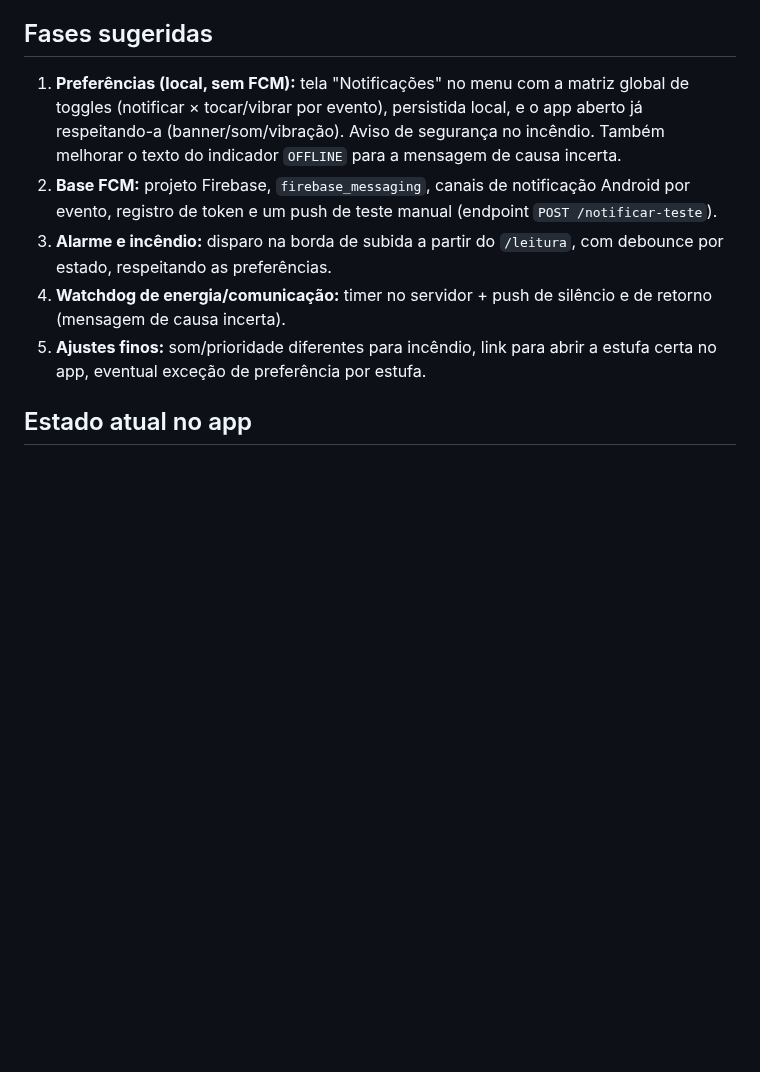
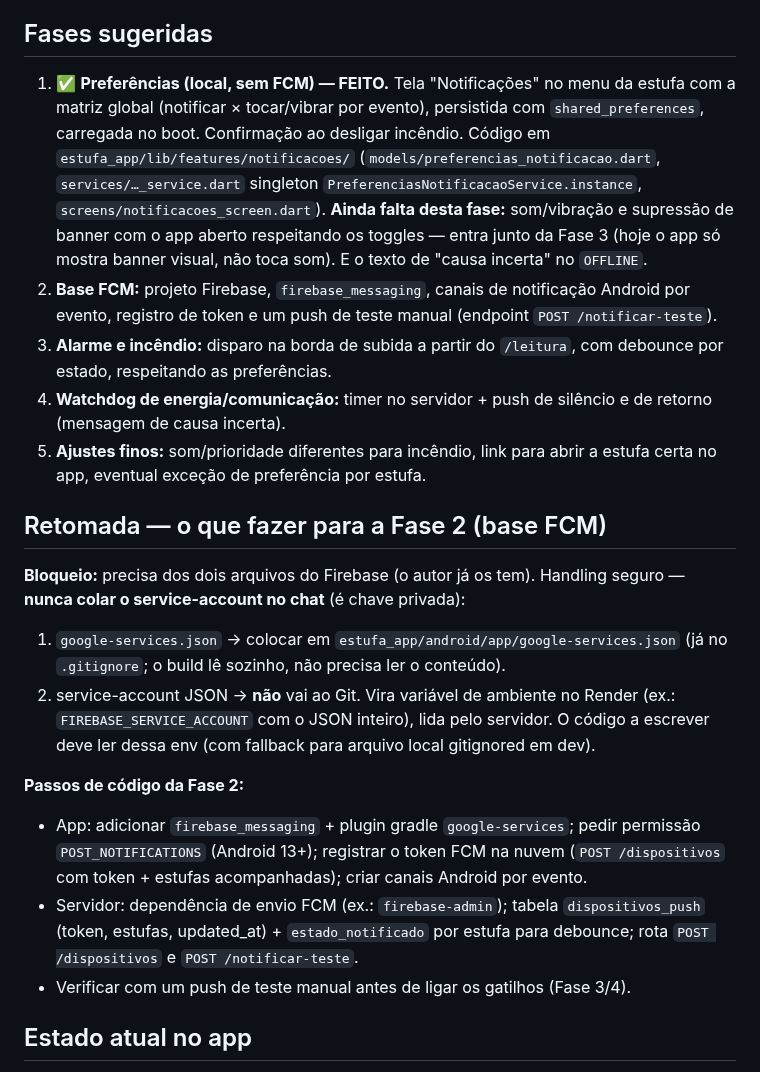
Before and after one commit to Alox01/sentinela-smart, a Markdown page: docs/NOTIFICACOES_PUSH.md, the part around the change. Drawn GitHub-style; blank space fills up the shorter version.

Commit message:
Document phase 1 done and how to resume push notifications
Records that the preferences screen shipped and pins the exact next steps for
phase 2 (Firebase base) so a later session can pick up cold: where the code
lives, which two Firebase files are needed, and the rule that the
service-account key never touches Git or chat - it becomes a Render env var.

```diff
--- a/docs/NOTIFICACOES_PUSH.md
+++ b/docs/NOTIFICACOES_PUSH.md
@@ -134,11 +134,15 @@ a sirene física do aparelho continua sendo a rede de segurança independente.
 
 ## Fases sugeridas
 
-1. **Preferências (local, sem FCM):** tela "Notificações" no menu com a matriz
-   global de toggles (notificar × tocar/vibrar por evento), persistida local, e o
-   app aberto já respeitando-a (banner/som/vibração). Aviso de segurança no
-   incêndio. Também melhorar o texto do indicador `OFFLINE` para a mensagem de
-   causa incerta.
+1. ✅ **Preferências (local, sem FCM) — FEITO.** Tela "Notificações" no menu da
+   estufa com a matriz global (notificar × tocar/vibrar por evento), persistida
+   com `shared_preferences`, carregada no boot. Confirmação ao desligar incêndio.
+   Código em `estufa_app/lib/features/notificacoes/`
+   (`models/preferencias_notificacao.dart`, `services/…_service.dart` singleton
+   `PreferenciasNotificacaoService.instance`, `screens/notificacoes_screen.dart`).
+   **Ainda falta desta fase:** som/vibração e supressão de banner com o app
+   aberto respeitando os toggles — entra junto da Fase 3 (hoje o app só mostra
+   banner visual, não toca som). E o texto de "causa incerta" no `OFFLINE`.
 2. **Base FCM:** projeto Firebase, `firebase_messaging`, canais de notificação
    Android por evento, registro de token e um push de teste manual (endpoint
    `POST /notificar-teste`).
@@ -149,6 +153,29 @@ a sirene física do aparelho continua sendo a rede de segurança independente.
 5. **Ajustes finos:** som/prioridade diferentes para incêndio, link para abrir a
    estufa certa no app, eventual exceção de preferência por estufa.
 
+## Retomada — o que fazer para a Fase 2 (base FCM)
+
+**Bloqueio:** precisa dos dois arquivos do Firebase (o autor já os tem). Handling
+seguro — **nunca colar o service-account no chat** (é chave privada):
+
+1. `google-services.json` → colocar em
+   `estufa_app/android/app/google-services.json` (já no `.gitignore`; o build lê
+   sozinho, não precisa ler o conteúdo).
+2. service-account JSON → **não** vai ao Git. Vira variável de ambiente no Render
+   (ex.: `FIREBASE_SERVICE_ACCOUNT` com o JSON inteiro), lida pelo servidor. O
+   código a escrever deve ler dessa env (com fallback para arquivo local
+   gitignored em dev).
+
+**Passos de código da Fase 2:**
+- App: adicionar `firebase_messaging` + plugin gradle `google-services`; pedir
+  permissão `POST_NOTIFICATIONS` (Android 13+); registrar o token FCM na nuvem
+  (`POST /dispositivos` com token + estufas acompanhadas); criar canais Android
+  por evento.
+- Servidor: dependência de envio FCM (ex.: `firebase-admin`); tabela
+  `dispositivos_push` (token, estufas, updated_at) + `estado_notificado` por
+  estufa para debounce; rota `POST /dispositivos` e `POST /notificar-teste`.
+- Verificar com um push de teste manual antes de ligar os gatilhos (Fase 3/4).
+
 ## Estado atual no app
 
 O app já **mostra** a falta de energia quando está aberto (banner âmbar na tela
```
Also changed, not shown: docs/HANDOFF.md (+10 -9 lines).
